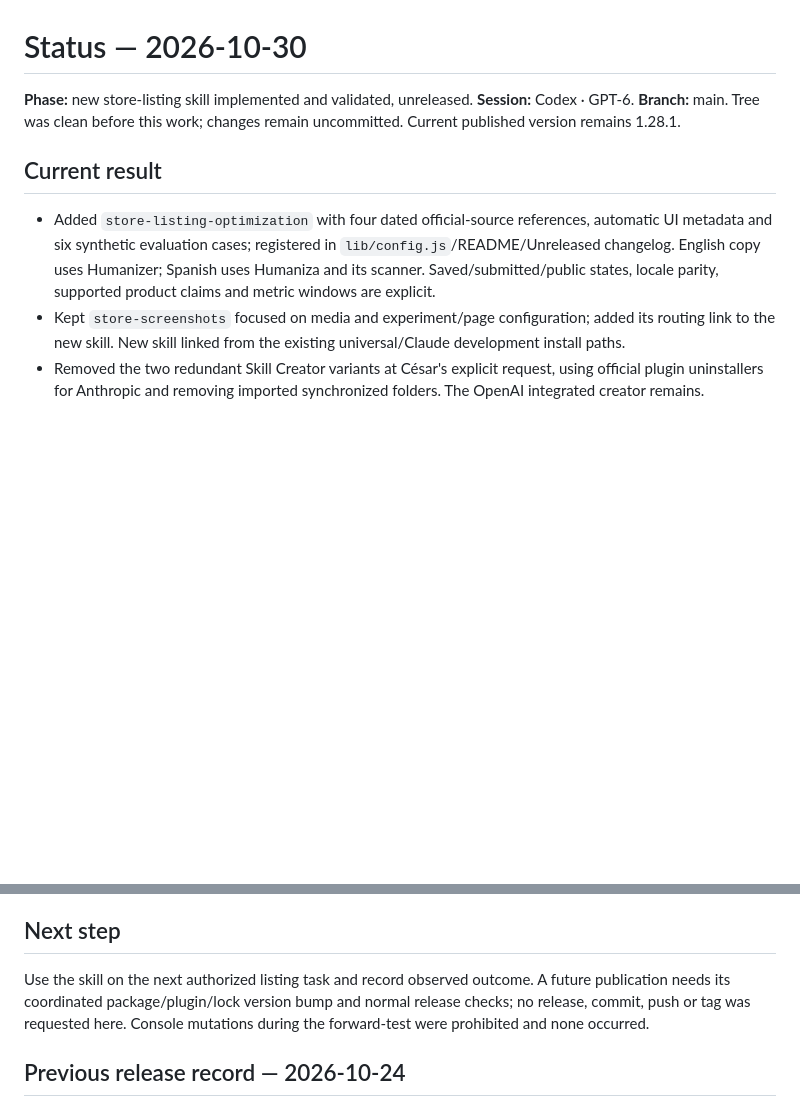
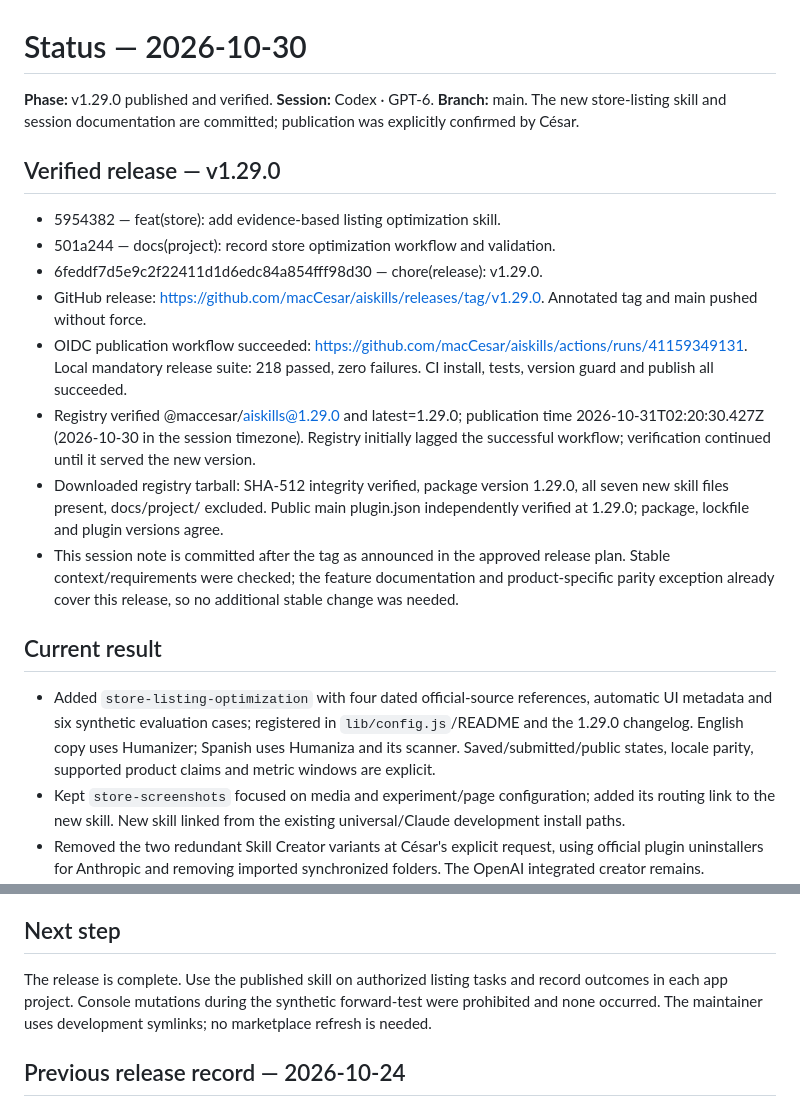
Before and after one commit to macCesar/aiskills, a Markdown page: docs/project/status.md, 2 parts joined by grey strips. GitHub-like rendering; blank space fills up the shorter version.

Commit message:
docs(project): record verified v1.29.0 publication

```diff
--- a/docs/project/status.md
+++ b/docs/project/status.md
@@ -1,10 +1,21 @@
 # Status — 2026-10-30
 
-**Phase:** new store-listing skill implemented and validated, unreleased. **Session:** Codex · GPT-6. **Branch:** main. Tree was clean before this work; changes remain uncommitted. Current published version remains 1.28.1.
+**Phase:** v1.29.0 published and verified. **Session:** Codex · GPT-6. **Branch:** main. The new store-listing skill and session documentation are committed; publication was explicitly confirmed by César.
+
+## Verified release — v1.29.0
+
+- 5954382 — feat(store): add evidence-based listing optimization skill.
+- 501a244 — docs(project): record store optimization workflow and validation.
+- 6feddf7d5e9c2f22411d1d6edc84a854fff98d30 — chore(release): v1.29.0.
+- GitHub release: https://github.com/macCesar/aiskills/releases/tag/v1.29.0. Annotated tag and main pushed without force.
+- OIDC publication workflow succeeded: https://github.com/macCesar/aiskills/actions/runs/41159349131. Local mandatory release suite: 218 passed, zero failures. CI install, tests, version guard and publish all succeeded.
+- Registry verified @maccesar/aiskills@1.29.0 and latest=1.29.0; publication time 2026-10-31T02:20:30.427Z (2026-10-30 in the session timezone). Registry initially lagged the successful workflow; verification continued until it served the new version.
+- Downloaded registry tarball: SHA-512 integrity verified, package version 1.29.0, all seven new skill files present, docs/project/ excluded. Public main plugin.json independently verified at 1.29.0; package, lockfile and plugin versions agree.
+- This session note is committed after the tag as announced in the approved release plan. Stable context/requirements were checked; the feature documentation and product-specific parity exception already cover this release, so no additional stable change was needed.
 
 ## Current result
 
-- Added `store-listing-optimization` with four dated official-source references, automatic UI metadata and six synthetic evaluation cases; registered in `lib/config.js`/README/Unreleased changelog. English copy uses Humanizer; Spanish uses Humaniza and its scanner. Saved/submitted/public states, locale parity, supported product claims and metric windows are explicit.
+- Added `store-listing-optimization` with four dated official-source references, automatic UI metadata and six synthetic evaluation cases; registered in `lib/config.js`/README and the 1.29.0 changelog. English copy uses Humanizer; Spanish uses Humaniza and its scanner. Saved/submitted/public states, locale parity, supported product claims and metric windows are explicit.
 - Kept `store-screenshots` focused on media and experiment/page configuration; added its routing link to the new skill. New skill linked from the existing universal/Claude development install paths.
 - Removed the two redundant Skill Creator variants at César's explicit request, using official plugin uninstallers for Anthropic and removing imported synchronized folders. The OpenAI integrated creator remains. Source/version comparison, exact removal verification, design decision and test evidence: [review](skill-creator-review.md).
 - Focused manifest checks: 11/11; changed-config ESLint passed; official creator validation passed with isolated PyYAML via uv. Four independent simulation cases found no substantive workflow failure; they exercised both language editors and corrected an over-limit draft before delivery. Evaluation JSON parse: 1/1 additional focused check. npm dry run includes all seven skill files and excludes private notes/bytecode. Session links/imports and whitespace checks passed.
@@ -18,7 +29,7 @@ Current official Apple Analytics/usage/acquisition and Google statistics/peer/gr
 
 ## Next step
 
-Use the skill on the next authorized listing task and record observed outcome. A future publication needs its coordinated package/plugin/lock version bump and normal release checks; no release, commit, push or tag was requested here. Console mutations during the forward-test were prohibited and none occurred.
+The release is complete. Use the published skill on authorized listing tasks and record outcomes in each app project. Console mutations during the synthetic forward-test were prohibited and none occurred. The maintainer uses development symlinks; no marketplace refresh is needed.
 
 ## Previous release record — 2026-10-24
 
```
